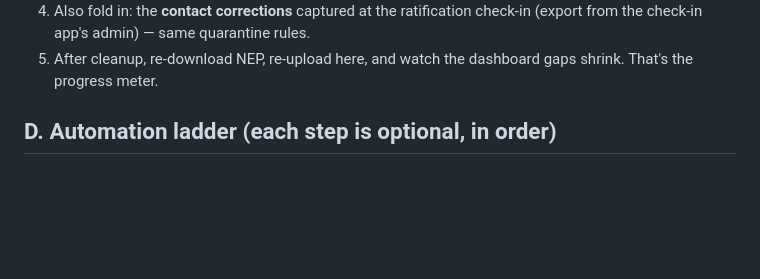
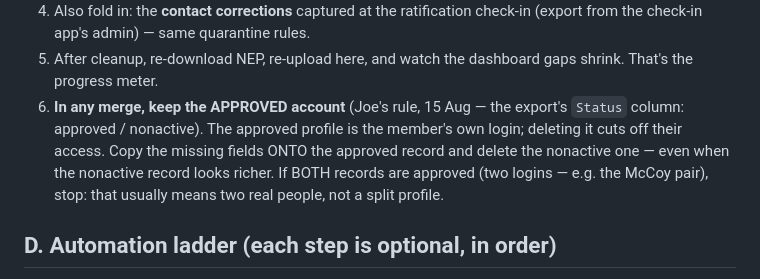
Before and after one commit to joepap/joepap, a Markdown page: dues-tracker/WORKFLOW.md, the part around the change. Rendered like a GitHub page; blank space fills up the shorter version.

Commit message:
Merge rule: the approved account is always the keeper
Co-Authored-By: Claude Fable 5 <noreply@anthropic.com>
Claude-Session: https://claude.ai/code/session_018yNX99YmVYqwzU7V77kkqb

```diff
--- a/dues-tracker/WORKFLOW.md
+++ b/dues-tracker/WORKFLOW.md
@@ -95,6 +95,13 @@ profiles):
    check-in (export from the check-in app's admin) — same quarantine rules.
 5. After cleanup, re-download NEP, re-upload here, and watch the
    dashboard gaps shrink. That's the progress meter.
+6. **In any merge, keep the APPROVED account** (Joe's rule, 15 Aug — the
+   export's `Status` column: approved / nonactive). The approved profile is
+   the member's own login; deleting it cuts off their access. Copy the
+   missing fields ONTO the approved record and delete the nonactive one —
+   even when the nonactive record looks richer. If BOTH records are
+   approved (two logins — e.g. the McCoy pair), stop: that usually means
+   two real people, not a split profile.
 
 ## D. Automation ladder (each step is optional, in order)
 
```
Also changed, not shown: dues-tracker/OPEN-ITEMS.md (+6 -0 lines).
